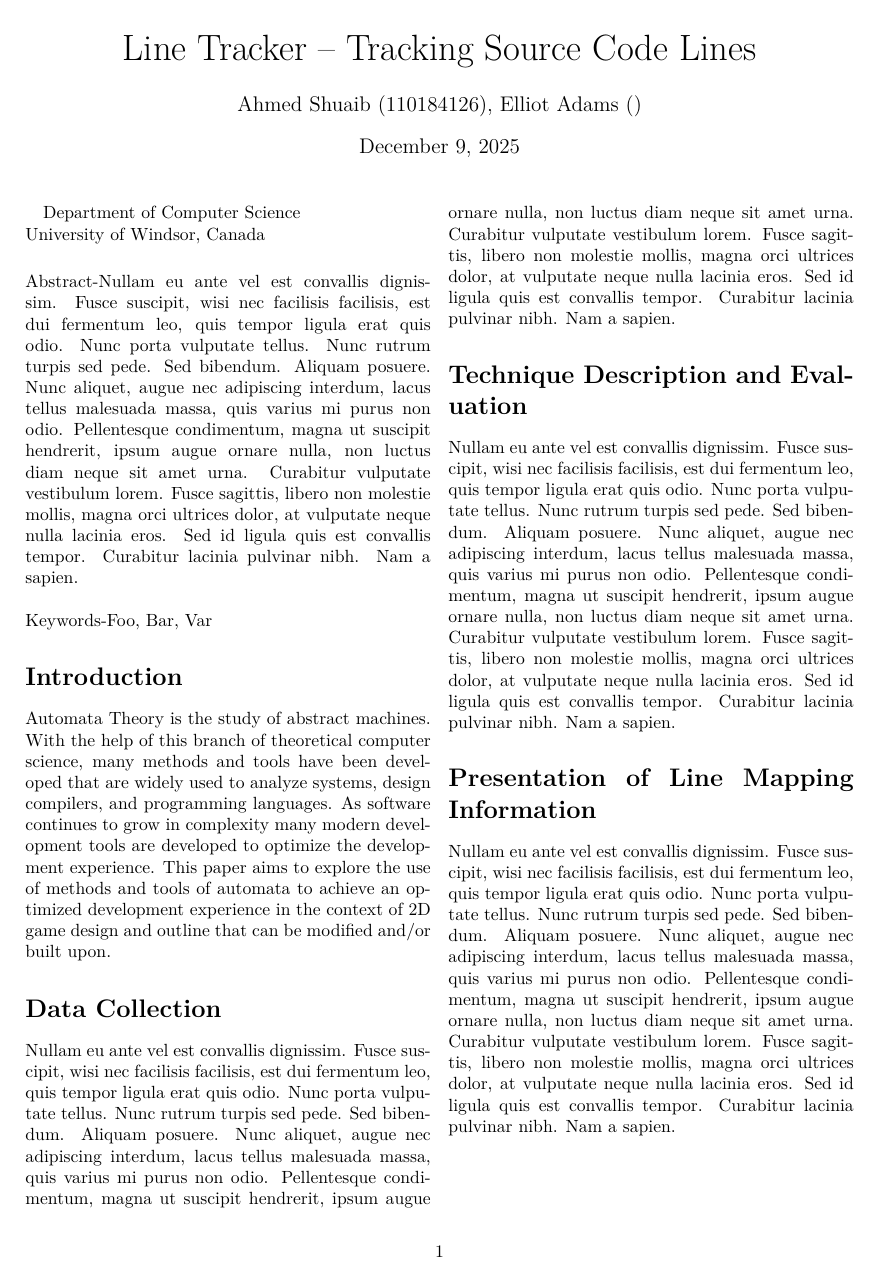
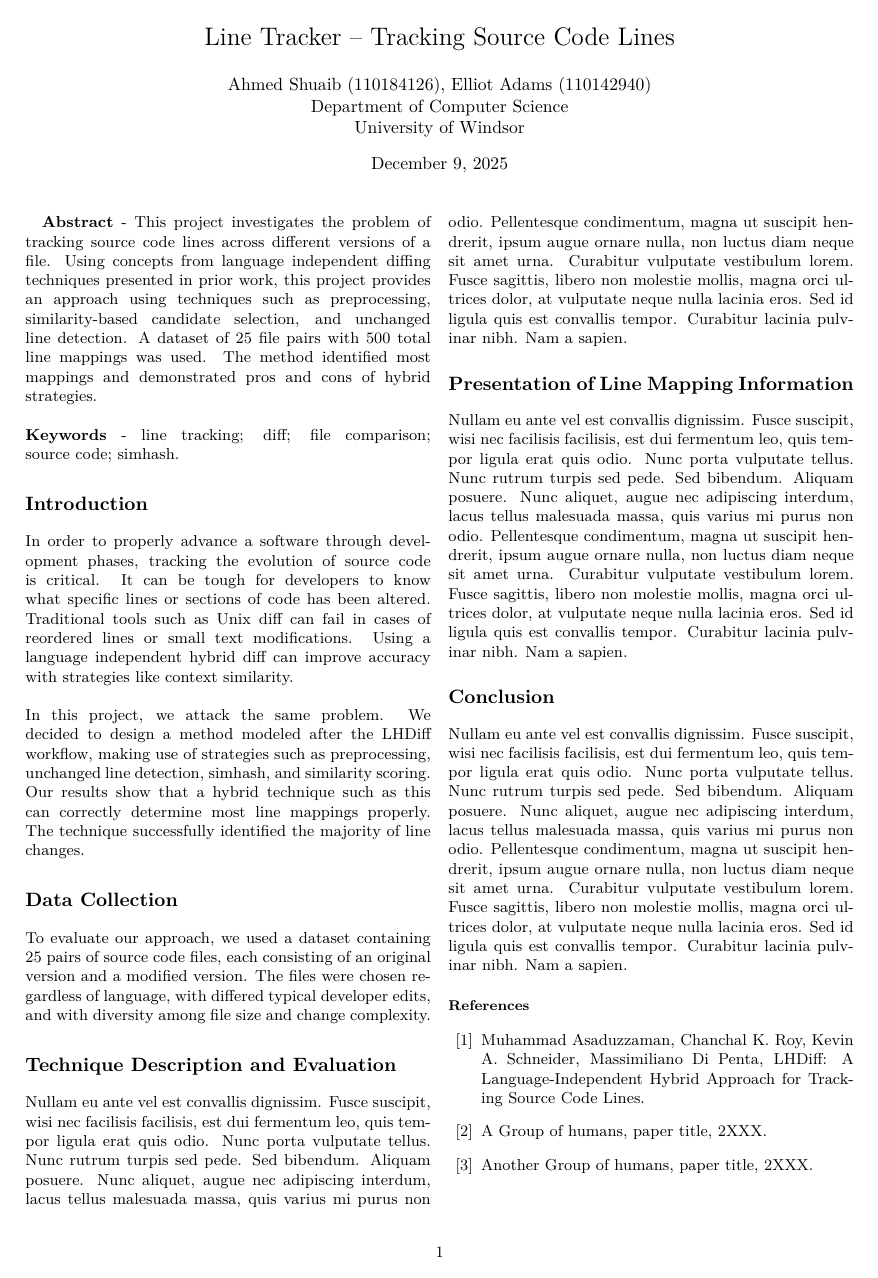
Before and after one commit to AH-2004/Line-Tracker, a LaTeX document (src/report/main.tex): page 1 of 3 before the commit and the whole page after it. Compiled offline with pdfLaTeX.

Commit message:
- Added report content to latex

```diff
--- a/src/report/main.tex
+++ b/src/report/main.tex
@@ -1,4 +1,4 @@
-\documentclass[10pt,twocolumn]{article}
+\documentclass[9pt,twocolumn]{extarticle}
 
 \usepackage{lmodern}
 \usepackage[margin=1in]{geometry}
@@ -7,27 +7,26 @@
 \usepackage{svg}
 
 \title{\vspace{-0.6in}\huge{Line Tracker -- Tracking Source Code Lines}}
-\author{Ahmed Shuaib (110184126), Elliot Adams ()}
+\author{Ahmed Shuaib (110184126), Elliot Adams (110142940)\\Department of Computer Science\\University of Windsor}
 \date{\today}
 \captionsetup[figure]{labelformat=empty}
 
 \begin{document}
 \maketitle
-Department of Computer Science
-\\
-University of Windsor, Canada
-\vspace{-0.4in}
 
-\section*{}
-Abstract-Nullam eu ante vel est convallis dignissim. Fusce suscipit, wisi nec facilisis facilisis, est dui fermentum leo, quis tempor ligula erat quis odio. Nunc porta vulputate tellus. Nunc rutrum turpis sed pede. Sed bibendum. Aliquam posuere. Nunc aliquet, augue nec adipiscing interdum, lacus tellus malesuada massa, quis varius mi purus non odio. Pellentesque condimentum, magna ut suscipit hendrerit, ipsum augue ornare nulla, non luctus diam neque sit amet urna. Curabitur vulputate vestibulum lorem. Fusce sagittis, libero non molestie mollis, magna orci ultrices dolor, at vulputate neque nulla lacinia eros. Sed id ligula quis est convallis tempor. Curabitur lacinia pulvinar nibh. Nam a sapien.
+% \section*{}
+\textbf{Abstract} - This project investigates the problem of tracking source code lines across different versions of a file. Using concepts from language independent diffing techniques presented in prior work, this project provides an approach using techniques such as preprocessing, similarity-based candidate selection, and unchanged line detection. A dataset of 25 file pairs with 500 total line mappings was used. The method identified most mappings and demonstrated pros and cons of hybrid strategies.
 \\\\
-Keywords-Foo, Bar, Var
+\textbf{Keywords} - line tracking; diff; file comparison; source code; simhash.
 
 \section*{Introduction}
-Automata Theory is the study of abstract machines. With the help of this branch of theoretical computer science, many methods and tools have been developed that are widely used to analyze systems, design compilers, and programming languages. As software continues to grow in complexity many modern development tools are developed to optimize the development experience. This paper aims to explore the use of methods and tools of automata to achieve an optimized development experience in the context of 2D game design and outline that can be modified and/or built upon.
+In order to properly advance a software through development phases, tracking the evolution of source code is critical. It can be tough for developers to know what specific lines or sections of code has been altered. Traditional tools such as Unix diff can fail in cases of reordered lines or small text modifications. Using a language independent hybrid diff can improve accuracy with strategies like context similarity.
+\\\\
+In this project, we attack the same problem. We decided to design a method modeled after the LHDiff workflow, making use of strategies such as preprocessing, unchanged line detection, simhash, and similarity scoring.
+Our results show that a hybrid technique such as this can correctly determine most line mappings properly. The technique successfully identified the majority of line changes.
 
 \section*{Data Collection}
-Nullam eu ante vel est convallis dignissim. Fusce suscipit, wisi nec facilisis facilisis, est dui fermentum leo, quis tempor ligula erat quis odio. Nunc porta vulputate tellus. Nunc rutrum turpis sed pede. Sed bibendum. Aliquam posuere. Nunc aliquet, augue nec adipiscing interdum, lacus tellus malesuada massa, quis varius mi purus non odio. Pellentesque condimentum, magna ut suscipit hendrerit, ipsum augue ornare nulla, non luctus diam neque sit amet urna. Curabitur vulputate vestibulum lorem. Fusce sagittis, libero non molestie mollis, magna orci ultrices dolor, at vulputate neque nulla lacinia eros. Sed id ligula quis est convallis tempor. Curabitur lacinia pulvinar nibh. Nam a sapien.
+To evaluate our approach, we used a dataset containing 25 pairs of source code files, each consisting of an original version and a modified version. The files were chosen regardless of language, with differed typical developer edits, and with diversity among file size and change complexity.
 
 \section*{Technique Description and Evaluation}
 Nullam eu ante vel est convallis dignissim. Fusce suscipit, wisi nec facilisis facilisis, est dui fermentum leo, quis tempor ligula erat quis odio. Nunc porta vulputate tellus. Nunc rutrum turpis sed pede. Sed bibendum. Aliquam posuere. Nunc aliquet, augue nec adipiscing interdum, lacus tellus malesuada massa, quis varius mi purus non odio. Pellentesque condimentum, magna ut suscipit hendrerit, ipsum augue ornare nulla, non luctus diam neque sit amet urna. Curabitur vulputate vestibulum lorem. Fusce sagittis, libero non molestie mollis, magna orci ultrices dolor, at vulputate neque nulla lacinia eros. Sed id ligula quis est convallis tempor. Curabitur lacinia pulvinar nibh. Nam a sapien.
@@ -35,4 +34,3 @@ Nullam eu ante vel est convallis dignissim. Fusce suscipit, wisi nec facilisis f
 \section*{Presentation of Line Mapping Information}
 Nullam eu ante vel est convallis dignissim. Fusce suscipit, wisi nec facilisis facilisis, est dui fermentum leo, quis tempor ligula erat quis odio. Nunc porta vulputate tellus. Nunc rutrum turpis sed pede. Sed bibendum. Aliquam posuere. Nunc aliquet, augue nec adipiscing interdum, lacus tellus malesuada massa, quis varius mi purus non odio. Pellentesque condimentum, magna ut suscipit hendrerit, ipsum augue ornare nulla, non luctus diam neque sit amet urna. Curabitur vulputate vestibulum lorem. Fusce sagittis, libero non molestie mollis, magna orci ultrices dolor, at vulputate neque nulla lacinia eros. Sed id ligula quis est convallis tempor. Curabitur lacinia pulvinar nibh. Nam a sapien.
 
-\begin{onecolumn}
@@ -58,3 +57,4 @@ Nullam eu ante vel est convallis dignissim. Fusce suscipit, wisi nec facilisis f
 \begin{enumerate}
 
 \item [{[1]}] Muhammad Asaduzzaman, Chanchal K. Roy, Kevin A. Schneider, Massimiliano Di Penta, LHDiff: A Language-Independent Hybrid Approach
+for Tracking Source Code Lines.
```
Also changed, not shown: src/report/main.tex (26 more changed lines).
